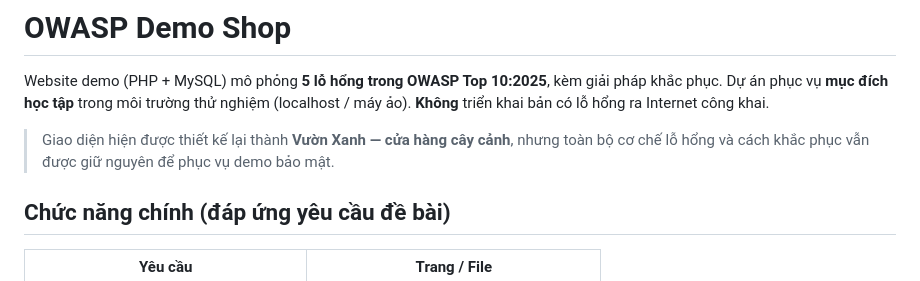
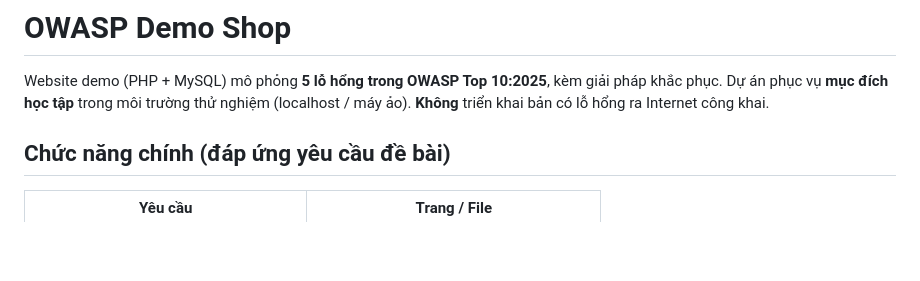
Before and after one commit to konbanwavioletchan/vuonxanh-owasp, a Markdown page: README.md, the part around the change. Rendered like a GitHub page; blank space fills up the shorter version.

Commit message:
Initial commit

```diff
--- a/README.md
+++ b/README.md
@@ -4,8 +4,7 @@ Website demo (PHP + MySQL) mô phỏng **5 lỗ hổng trong OWASP Top 10:2025**
 khắc phục. Dự án phục vụ **mục đích học tập** trong môi trường thử nghiệm (localhost / máy ảo).
 **Không** triển khai bản có lỗ hổng ra Internet công khai.
 
-> Giao diện hiện được thiết kế lại thành **Vườn Xanh — cửa hàng cây cảnh**, nhưng toàn bộ
-> cơ chế lỗ hổng và cách khắc phục vẫn được giữ nguyên để phục vụ demo bảo mật.
+
 
 ## Chức năng chính (đáp ứng yêu cầu đề bài)
 
```
